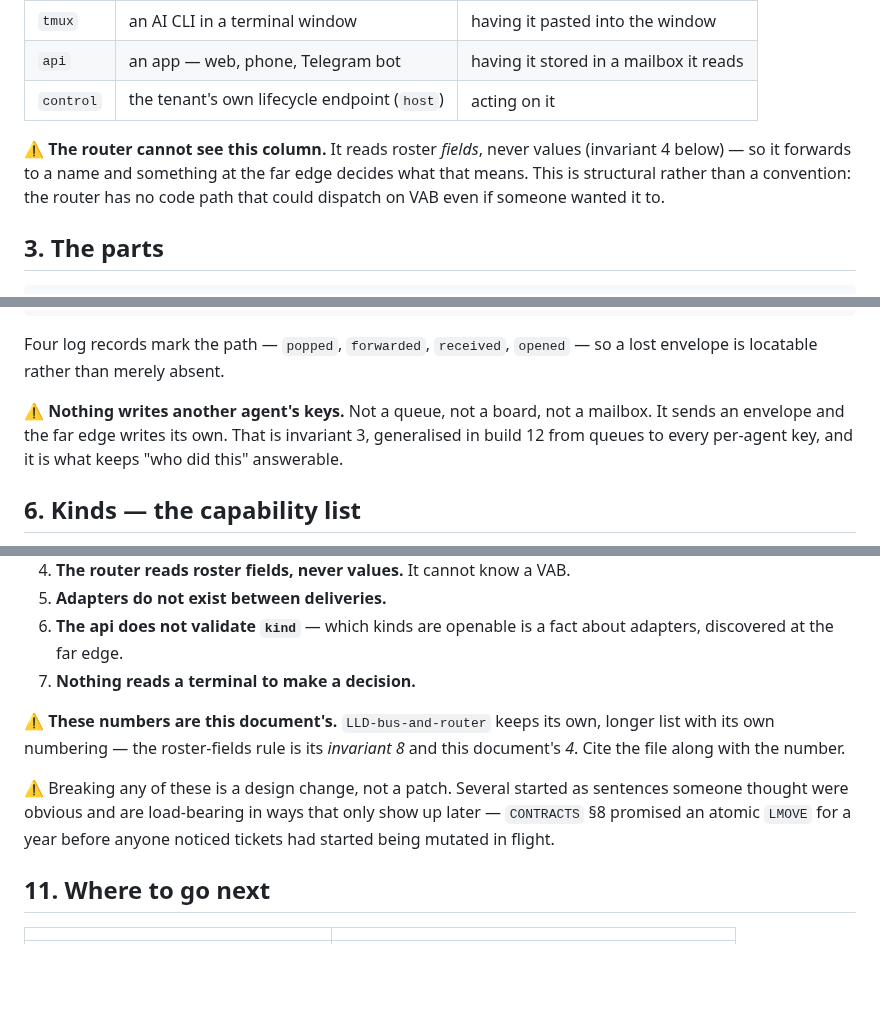
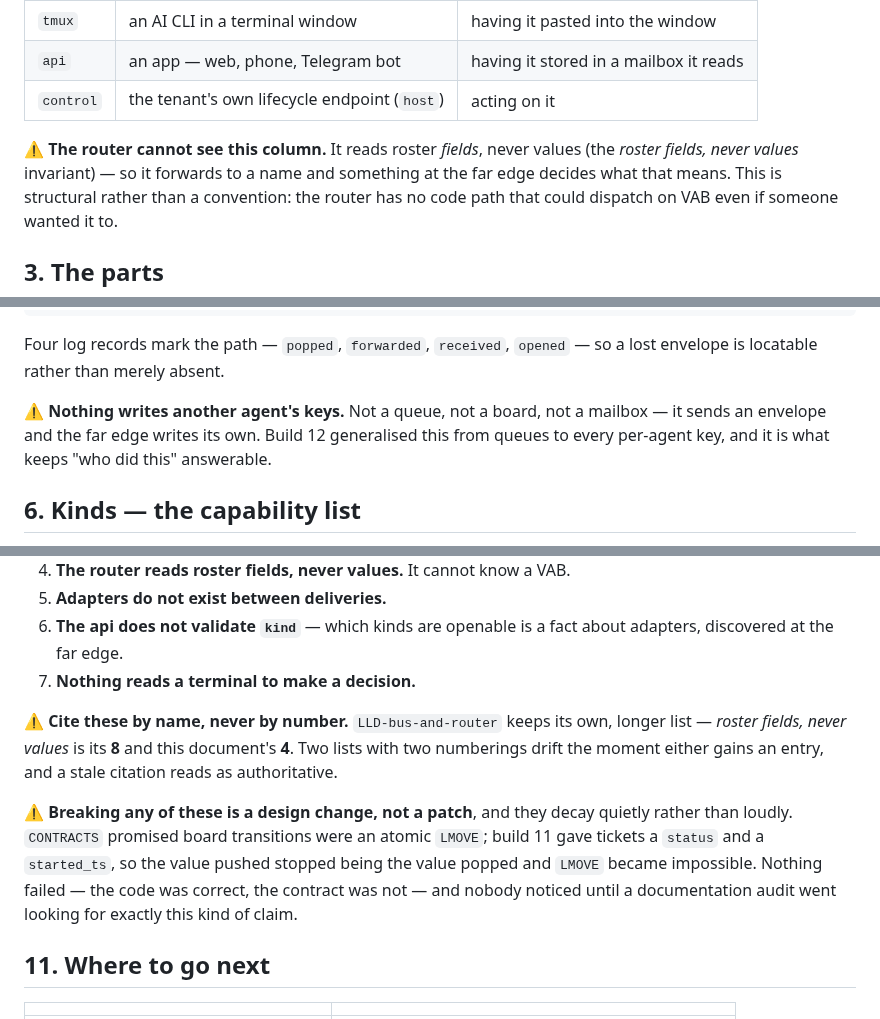
Before and after one commit to h-network/h-flock, a Markdown page: docs/HLD.md, 3 parts joined by grey strips. Rendered like a GitHub page; blank space fills up the shorter version.

Commit message:
docs: cite invariants by name, and drop an invented timeframe
The HLD cited the LLD's numbering while presenting its own condensed list, so one
citation resolved in-doc and one did not. Numbers in two lists drift the moment
either gains an entry — names do not.

The closing anecdote claimed CONTRACTS promised an atomic LMOVE 'for a year'.
This repository is three days old. The observation is real and the section's
point stands without a fabricated timeframe attached to it.

```diff
--- a/docs/HLD.md
+++ b/docs/HLD.md
@@ -40,7 +40,7 @@ Everything addressable is a name in the roster. What is *behind* the name is its
 | `control` | the tenant's own lifecycle endpoint (`host`) | acting on it |
 
 ⚠ **The router cannot see this column.** It reads roster *fields*, never values
-(invariant 4 below) — so it forwards to a name and something at the far edge decides
+(the *roster fields, never values* invariant) — so it forwards to a name and something at the far edge decides
 what that means. This is structural rather than a convention: the router has no
 code path that could dispatch on VAB even if someone wanted it to.
 
@@ -112,9 +112,9 @@ Four log records mark the path — `popped`, `forwarded`, `received`, `opened`
 so a lost envelope is locatable rather than merely absent.
 
 ⚠ **Nothing writes another agent's keys.** Not a queue, not a board, not a
-mailbox. It sends an envelope and the far edge writes its own. That is invariant
-3, generalised in build 12 from queues to every per-agent key, and it is what
-keeps "who did this" answerable.
+mailbox — it sends an envelope and the far edge writes its own. Build 12
+generalised this from queues to every per-agent key, and it is what keeps "who
+did this" answerable.
 
 ## 6. Kinds — the capability list
 
@@ -213,14 +213,17 @@ The short list that everything else assumes:
    about adapters, discovered at the far edge.
 7. **Nothing reads a terminal to make a decision.**
 
-⚠ **These numbers are this document's.** `LLD-bus-and-router` keeps its own,
-longer list with its own numbering — the roster-fields rule is its *invariant 8*
-and this document's *4*. Cite the file along with the number.
+⚠ **Cite these by name, never by number.** `LLD-bus-and-router` keeps its own,
+longer list — *roster fields, never values* is its **8** and this document's
+**4**. Two lists with two numberings drift the moment either gains an entry, and
+a stale citation reads as authoritative.
 
-⚠ Breaking any of these is a design change, not a patch. Several started as
-sentences someone thought were obvious and are load-bearing in ways that only
-show up later — `CONTRACTS` §8 promised an atomic `LMOVE` for a year before
-anyone noticed tickets had started being mutated in flight.
+⚠ **Breaking any of these is a design change, not a patch**, and they decay
+quietly rather than loudly. `CONTRACTS` promised board transitions were an atomic
+`LMOVE`; build 11 gave tickets a `status` and a `started_ts`, so the value pushed
+stopped being the value popped and `LMOVE` became impossible. Nothing failed —
+the code was correct, the contract was not — and nobody noticed until a
+documentation audit went looking for exactly this kind of claim.
 
 ## 11. Where to go next
 
```
Also changed, not shown: other parts of docs/HLD.md (+1 -1 lines).
